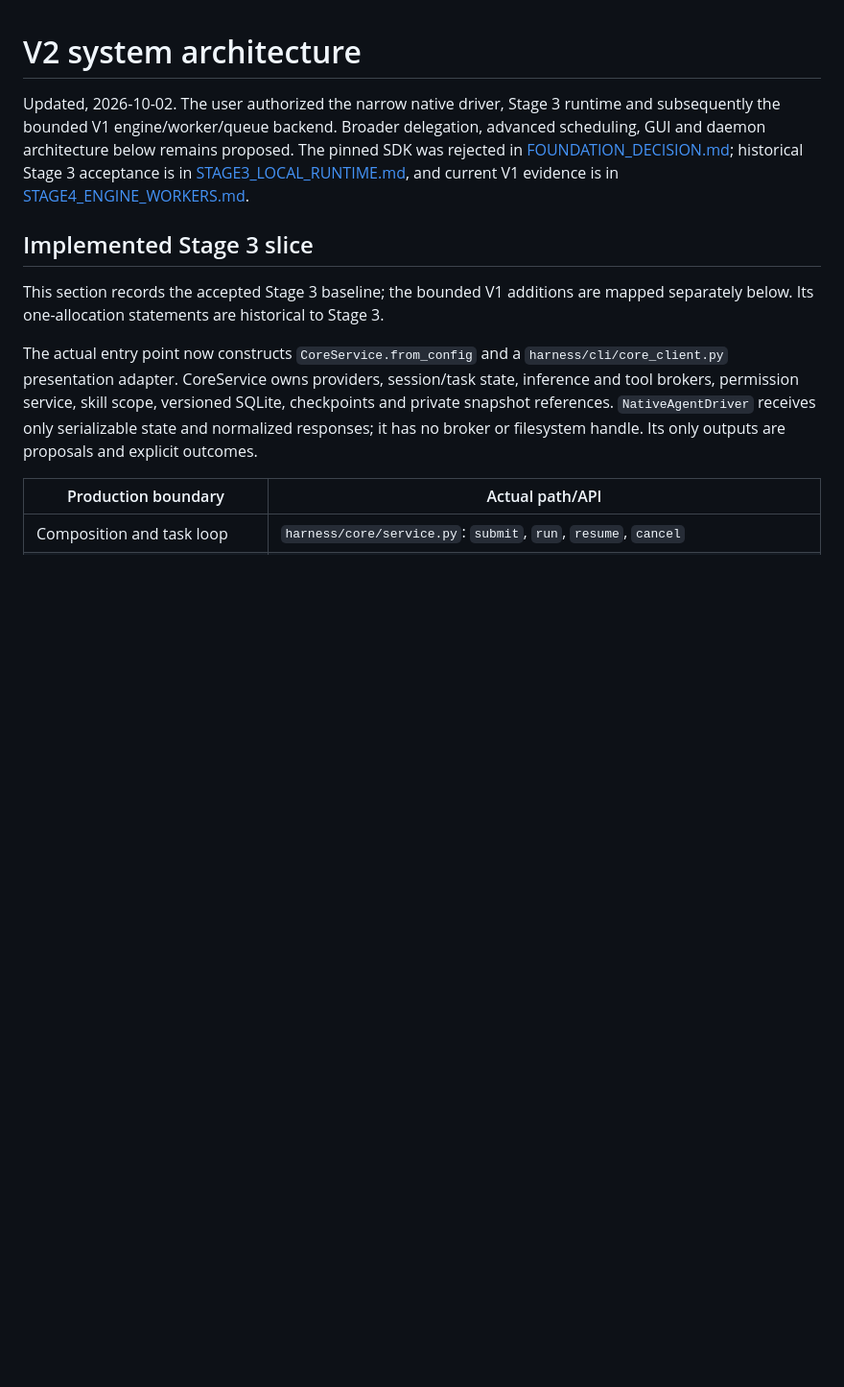
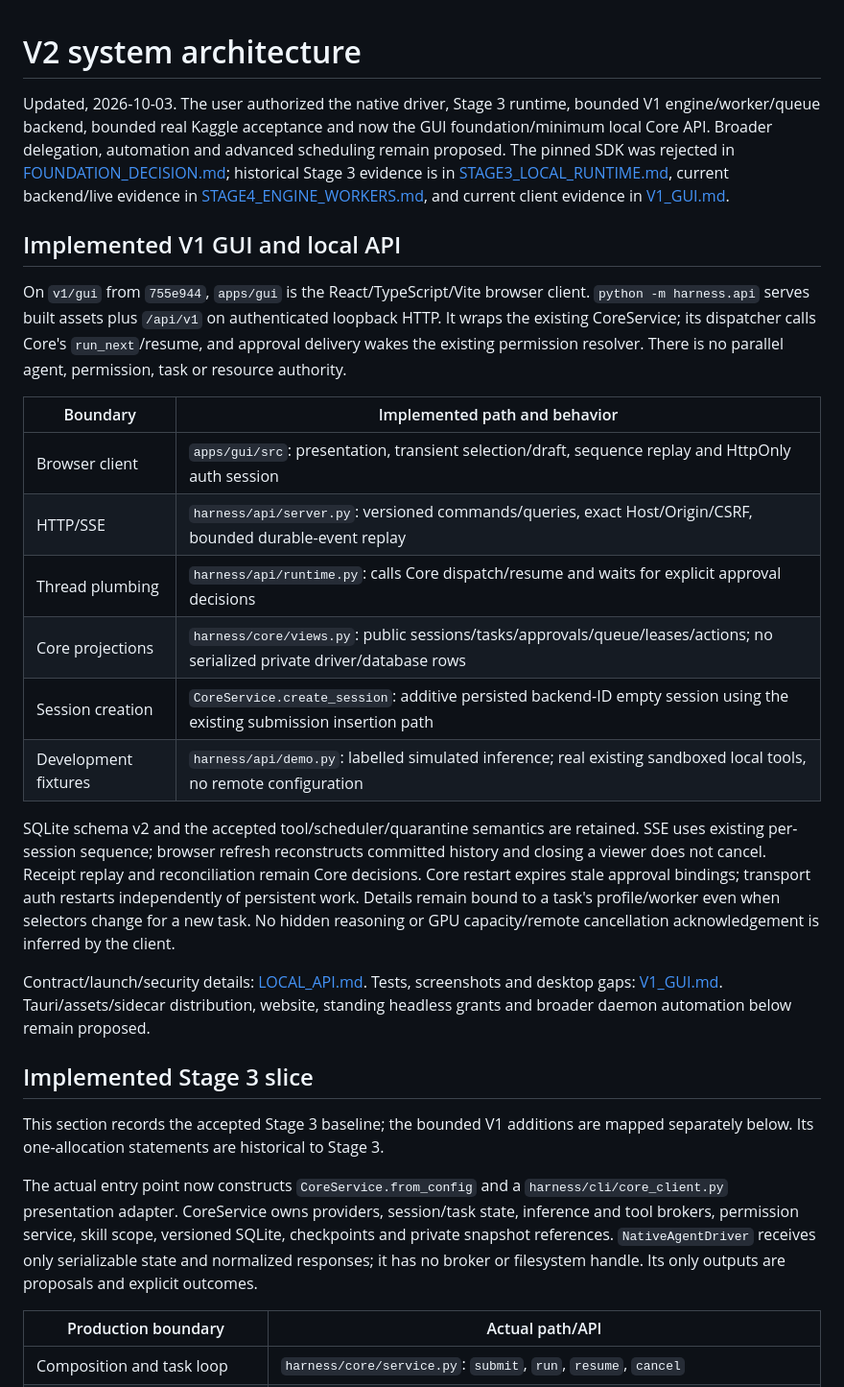
Before and after one commit to sumitahmed/FreeCompute, a Markdown page: knowledgebase/V2_SYSTEM_ARCHITECTURE.md, the part around the change. Shown at 96% size. Rendered like a GitHub page; blank space fills up the shorter version.

```diff
--- a/knowledgebase/V2_SYSTEM_ARCHITECTURE.md
+++ b/knowledgebase/V2_SYSTEM_ARCHITECTURE.md
@@ -1,6 +1,42 @@
 # V2 system architecture
 
-Updated, 2026-10-02. The user authorized the narrow native driver, Stage 3 runtime and subsequently the bounded V1 engine/worker/queue backend. Broader delegation, advanced scheduling, GUI and daemon architecture below remains proposed. The pinned SDK was rejected in [FOUNDATION_DECISION.md](FOUNDATION_DECISION.md); historical Stage 3 acceptance is in [STAGE3_LOCAL_RUNTIME.md](STAGE3_LOCAL_RUNTIME.md), and current V1 evidence is in [STAGE4_ENGINE_WORKERS.md](STAGE4_ENGINE_WORKERS.md).
+Updated, 2026-10-03. The user authorized the native driver, Stage 3 runtime,
+bounded V1 engine/worker/queue backend, bounded real Kaggle acceptance and now
+the GUI foundation/minimum local Core API. Broader delegation, automation and
+advanced scheduling remain proposed. The pinned SDK was rejected in
+[FOUNDATION_DECISION.md](FOUNDATION_DECISION.md); historical Stage 3 evidence is
+in [STAGE3_LOCAL_RUNTIME.md](STAGE3_LOCAL_RUNTIME.md), current backend/live evidence
+in [STAGE4_ENGINE_WORKERS.md](STAGE4_ENGINE_WORKERS.md), and current client evidence
+in [V1_GUI.md](V1_GUI.md).
+
+## Implemented V1 GUI and local API
+
+On `v1/gui` from `755e944`, `apps/gui` is the React/TypeScript/Vite browser client.
+`python -m harness.api` serves built assets plus `/api/v1` on authenticated
+loopback HTTP. It wraps the existing CoreService; its dispatcher calls Core's
+`run_next`/resume, and approval delivery wakes the existing permission resolver.
+There is no parallel agent, permission, task or resource authority.
+
+| Boundary | Implemented path and behavior |
+| --- | --- |
+| Browser client | `apps/gui/src`: presentation, transient selection/draft, sequence replay and HttpOnly auth session |
+| HTTP/SSE | `harness/api/server.py`: versioned commands/queries, exact Host/Origin/CSRF, bounded durable-event replay |
+| Thread plumbing | `harness/api/runtime.py`: calls Core dispatch/resume and waits for explicit approval decisions |
+| Core projections | `harness/core/views.py`: public sessions/tasks/approvals/queue/leases/actions; no serialized private driver/database rows |
+| Session creation | `CoreService.create_session`: additive persisted backend-ID empty session using the existing submission insertion path |
+| Development fixtures | `harness/api/demo.py`: labelled simulated inference; real existing sandboxed local tools, no remote configuration |
+
+SQLite schema v2 and the accepted tool/scheduler/quarantine semantics are retained.
+SSE uses existing per-session sequence; browser refresh reconstructs committed
+history and closing a viewer does not cancel. Receipt replay and reconciliation
+remain Core decisions. Core restart expires stale approval bindings; transport
+auth restarts independently of persistent work. Details remain bound to a task's
+profile/worker even when selectors change for a new task. No hidden reasoning or
+GPU capacity/remote cancellation acknowledgement is inferred by the client.
+
+Contract/launch/security details: [LOCAL_API.md](LOCAL_API.md). Tests, screenshots
+and desktop gaps: [V1_GUI.md](V1_GUI.md). Tauri/assets/sidecar distribution, website,
+standing headless grants and broader daemon automation below remain proposed.
 
 ## Implemented Stage 3 slice
 
```
Also changed, not shown: knowledgebase/GUI_AND_WEBSITE_DIRECTION.md (+19 -4 lines), knowledgebase/V2_ROADMAP.md (+16 -8 lines).
